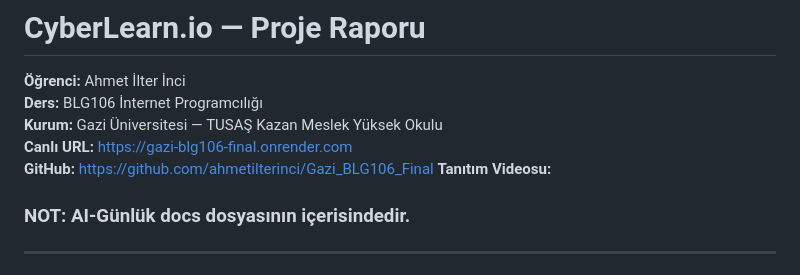
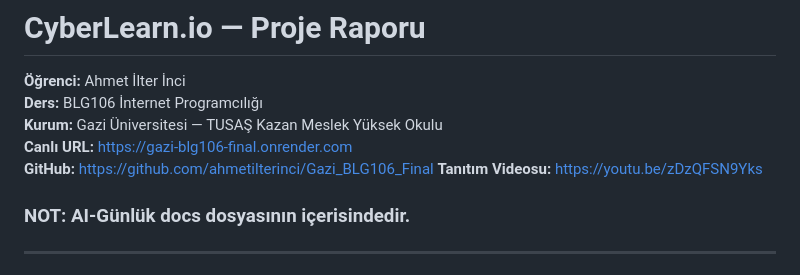
Before and after one commit to ahmetilterinci/Gazi_BLG106_Final, a Markdown page: RAPOR.md, the part around the change. GitHub-like rendering.

Commit message:
Video URL Eklendi

```diff
--- a/RAPOR.md
+++ b/RAPOR.md
@@ -4,7 +4,7 @@
 **Kurum:** Gazi Üniversitesi — TUSAŞ Kazan Meslek Yüksek Okulu
 **Canlı URL:** https://gazi-blg106-final.onrender.com
 **GitHub:** https://github.com/ahmetilterinci/Gazi_BLG106_Final
-**Tanıtım Videosu:**
+**Tanıtım Videosu:** https://youtu.be/zDzQFSN9Yks
 
 ### NOT: AI-Günlük docs dosyasının içerisindedir.
 
```
